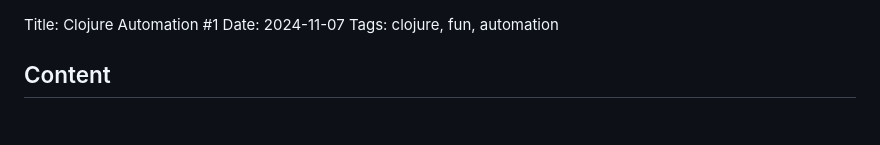
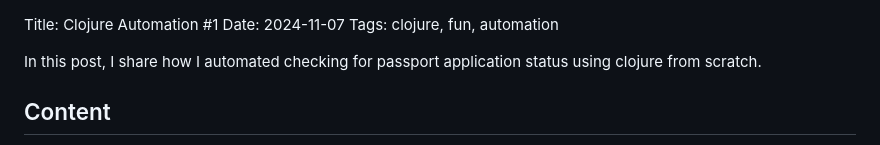
Before and after one commit to Samy-33/blog, a Markdown page: posts/clj-automation-1.md, the part around the change. Rendered like a GitHub page; blank space fills up the shorter version.

Commit message:
add clj automation intro line

```diff
--- a/posts/clj-automation-1.md
+++ b/posts/clj-automation-1.md
@@ -1,6 +1,8 @@
 Title: Clojure Automation #1
 Date: 2024-11-07
 Tags: clojure, fun, automation
+
+In this post, I share how I automated checking for passport application status using clojure from scratch.
 
 ## Content
 * [Why?](#why?)
```
